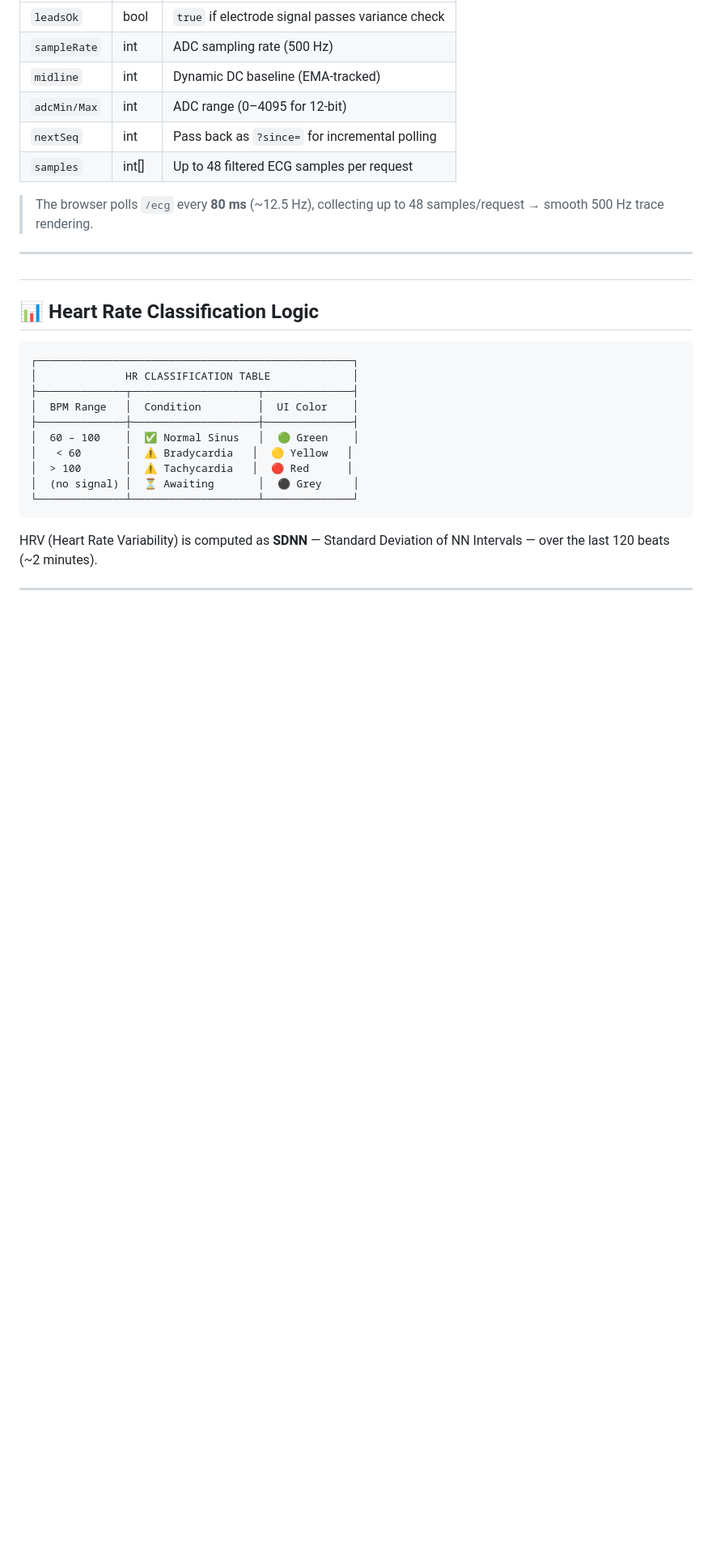
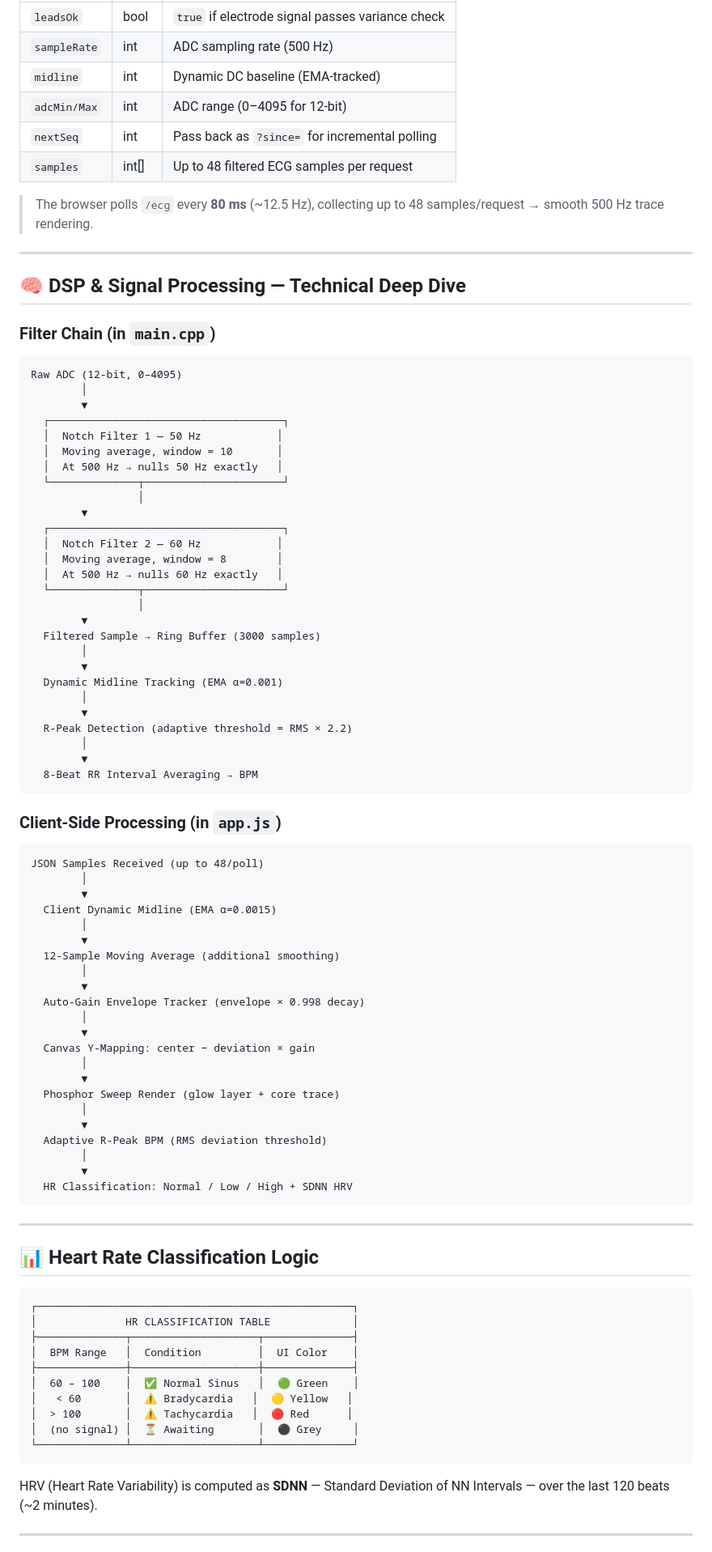
Before and after one commit to infi-dev0/Intelligent-Heart-Health-Monitoring-System-Using-AI-and-IoT, a Markdown page: README.md, the part around one of its changes. Shown at 81% size. GitHub-like rendering; blank space fills up the shorter version.

Commit message:
Add professional README with all sections, images, wiring, DSP docs, and running steps

````diff
--- a/README.md
+++ b/README.md
@@ -300,7 +350,68 @@ The ESP32 exposes a simple HTTP API:
 
 ---
 
-##
+## 🧠 DSP & Signal Processing — Technical Deep Dive
+
+### Filter Chain (in `main.cpp`)
+
+```
+Raw ADC (12-bit, 0–4095)
+        │
+        ▼
+  ┌─────────────────────────────────────┐
+  │  Notch Filter 1 — 50 Hz            │
+  │  Moving average, window = 10       │
+  │  At 500 Hz → nulls 50 Hz exactly   │
+  └──────────────┬──────────────────────┘
+                 │
+        ▼
+  ┌─────────────────────────────────────┐
+  │  Notch Filter 2 — 60 Hz            │
+  │  Moving average, window = 8        │
+  │  At 500 Hz → nulls 60 Hz exactly   │
+  └──────────────┬──────────────────────┘
+                 │
+        ▼
+  Filtered Sample → Ring Buffer (3000 samples)
+        │
+        ▼
+  Dynamic Midline Tracking (EMA α=0.001)
+        │
+        ▼
+  R-Peak Detection (adaptive threshold = RMS × 2.2)
+        │
+        ▼
+  8-Beat RR Interval Averaging → BPM
+```
+
+### Client-Side Processing (in `app.js`)
+
+```
+JSON Samples Received (up to 48/poll)
+        │
+        ▼
+  Client Dynamic Midline (EMA α=0.0015)
+        │
+        ▼
+  12-Sample Moving Average (additional smoothing)
+        │
+        ▼
+  Auto-Gain Envelope Tracker (envelope × 0.998 decay)
+        │
+        ▼
+  Canvas Y-Mapping: center − deviation × gain
+        │
+        ▼
+  Phosphor Sweep Render (glow layer + core trace)
+        │
+        ▼
+  Adaptive R-Peak BPM (RMS deviation threshold)
+        │
+        ▼
+  HR Classification: Normal / Low / High + SDNN HRV
+```
+
+---
 
 ## 📊 Heart Rate Classification Logic
 
````
Also changed, not shown: other parts of README.md (+61 -10 lines).
